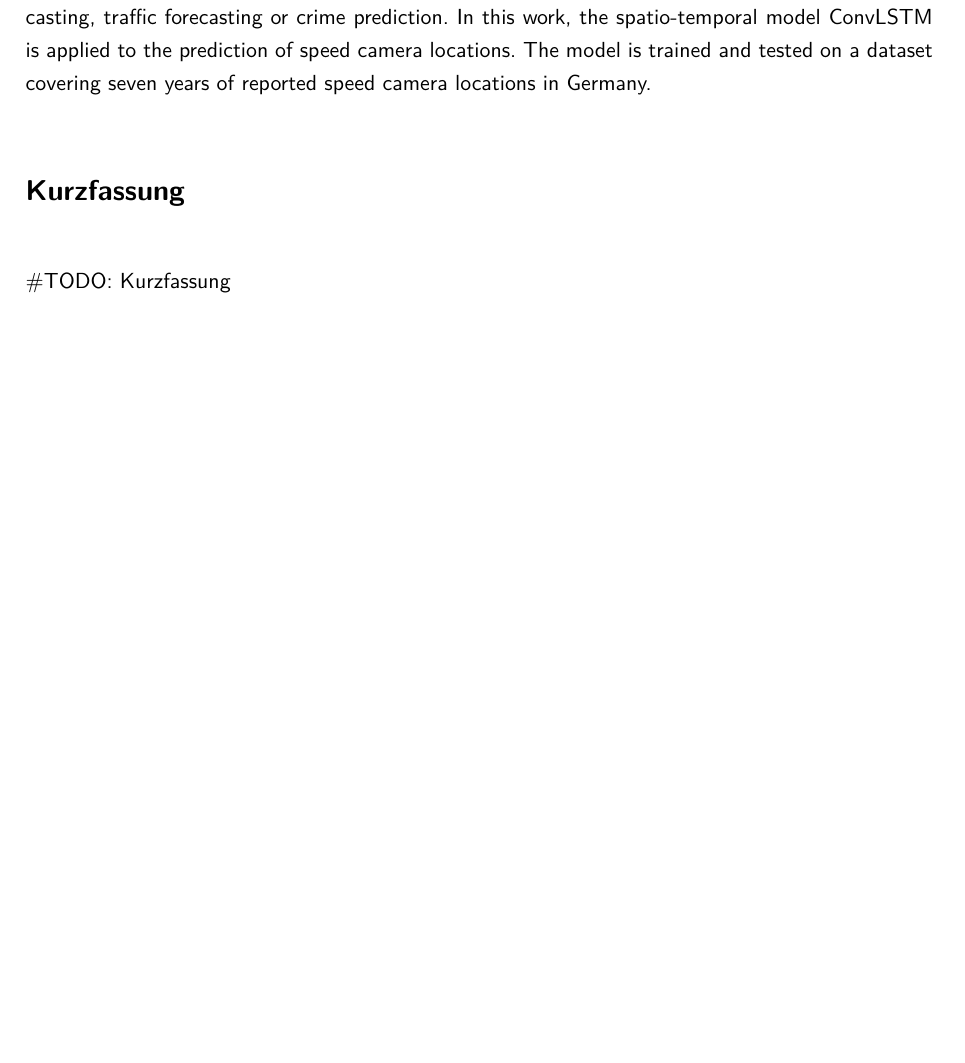
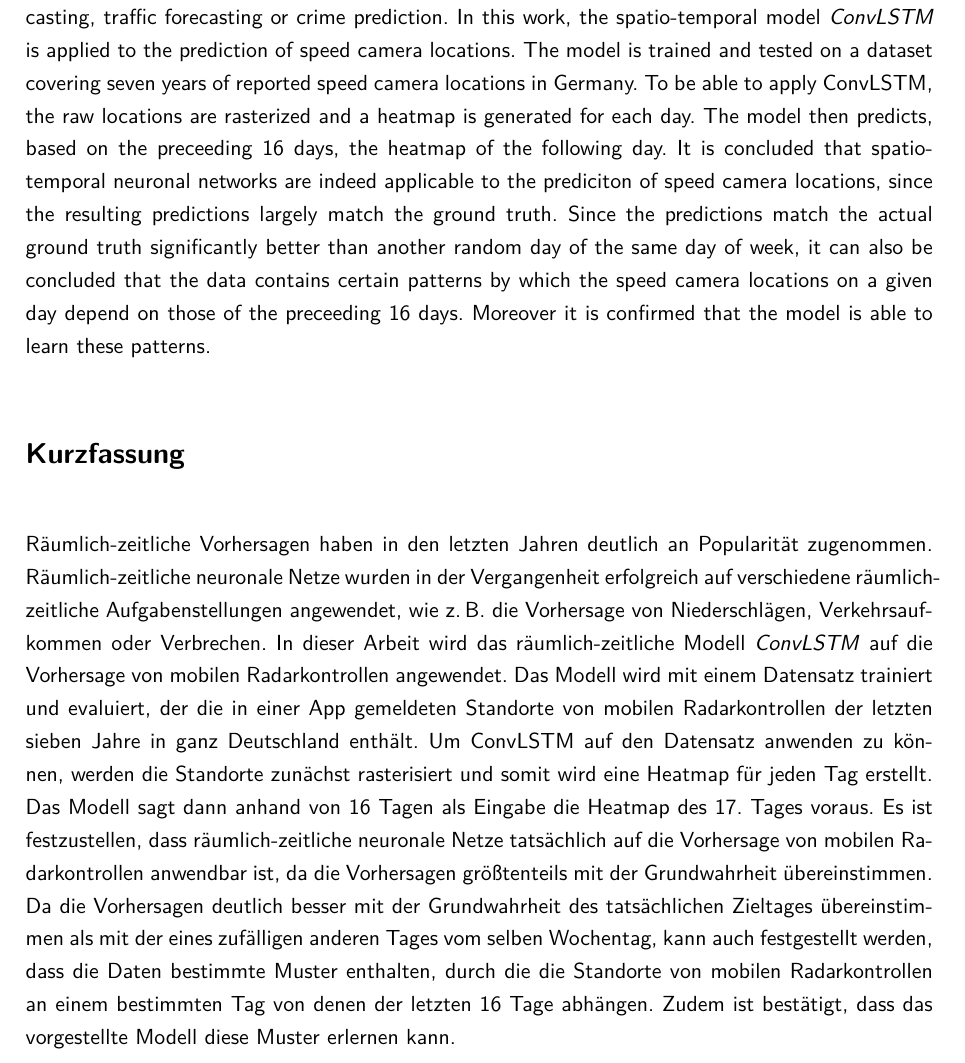
Before and after one commit to CodingMarco/Studienarbeit, a LaTeX document (Main.tex, which reads content/Abstract.tex): part of page 3 of 67, cut so that both start at the same text, the shorter picture padded with empty space. Compiled offline with pdfLaTeX.

Commit message:
Abstract fertig, alles fertig.

```diff
--- a/content/Abstract.tex
+++ b/content/Abstract.tex
@@ -2,10 +2,21 @@
 Spatio-temporal predictions have gained more and more popularity over the last few years.
 Spatio-temporal neural networks have been used for many different applications,
 including precipation forecasting, traffic forecasting or crime prediction.
-In this work, the spatio-temporal model ConvLSTM is applied to the prediction of speed camera locations.
+In this work, the spatio-temporal model \emph{ConvLSTM} is applied to the prediction of speed camera locations.
 The model is trained and tested on a dataset covering seven years of reported speed camera locations in Germany.
-
-
+To be able to apply ConvLSTM, the raw locations are rasterized and a heatmap is generated for each day.
+The model then predicts, based on the preceeding 16 days, the heatmap of the following day.
+It is concluded that spatio-temporal neuronal networks are indeed applicable to the prediciton of speed camera locations, since the resulting predictions largely match the ground truth.
+Since the predictions match the actual ground truth significantly better than another random day of the same day of week, it can also be concluded that the data contains certain patterns by which the speed camera locations on a given day depend on those of the preceeding 16 days.
+Moreover it is confirmed that the model is able to learn these patterns.
 
 \section*{Kurzfassung}
-\#TODO: Kurzfassung
+Räumlich-zeitliche Vorhersagen haben in den letzten Jahren deutlich an Popularität zugenommen.
+Räumlich-zeitliche neuronale Netze wurden in der Vergangenheit erfolgreich auf verschiedene räumlich-zeitliche Aufgabenstellungen angewendet, wie z.\,B. die Vorhersage von Niederschlägen, Verkehrsaufkommen oder Verbrechen.
+In dieser Arbeit wird das räumlich-zeitliche Modell \emph{ConvLSTM} auf die Vorhersage von mobilen Radarkontrollen angewendet.
+Das Modell wird mit einem Datensatz trainiert und evaluiert, der die in einer App gemeldeten Standorte von mobilen Radarkontrollen der letzten sieben Jahre in ganz Deutschland enthält.
+Um ConvLSTM auf den Datensatz anwenden zu können, werden die Standorte zunächst rasterisiert und somit wird eine Heatmap für jeden Tag erstellt.
+Das Modell sagt dann anhand von 16 Tagen als Eingabe die Heatmap des 17. Tages voraus.
+Es ist festzustellen, dass räumlich-zeitliche neuronale Netze tatsächlich auf die Vorhersage von mobilen Radarkontrollen anwendbar ist, da die Vorhersagen größtenteils mit der Grundwahrheit übereinstimmen.
+Da die Vorhersagen deutlich besser mit der Grundwahrheit des tatsächlichen Zieltages übereinstimmen als mit der eines zufälligen anderen Tages vom selben Wochentag, kann auch festgestellt werden, dass die Daten bestimmte Muster enthalten, durch die die Standorte von mobilen Radarkontrollen an einem bestimmten Tag von denen der letzten 16 Tage abhängen.
+Zudem ist bestätigt, dass das vorgestellte Modell diese Muster erlernen kann.
```
